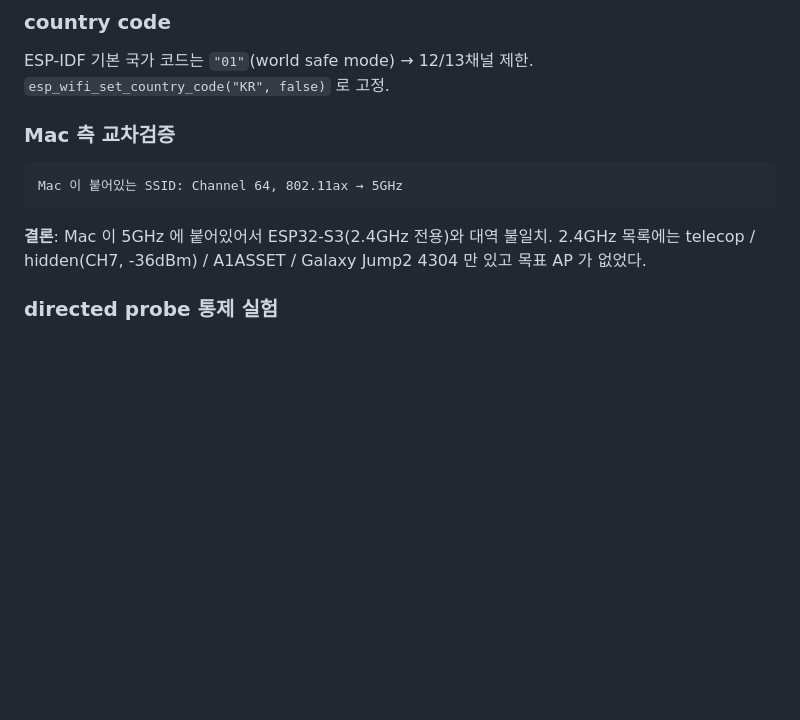
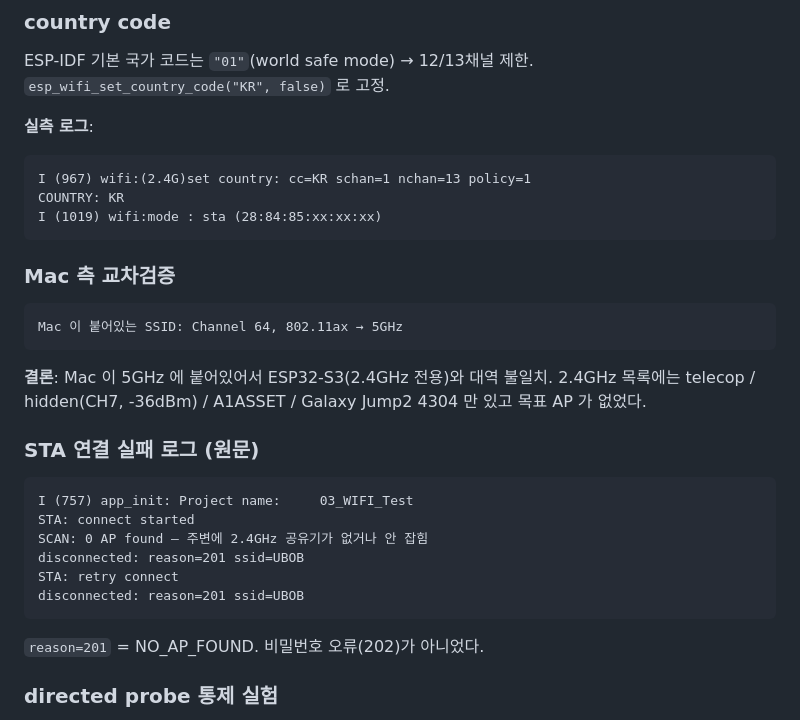
Before and after one commit to sigco3111/esp32-s3-rlcd-4.2-guide, a Markdown page: docs/session-log.md, the part around the change. Rendered like a GitHub page; blank space fills up the shorter version.

````diff
--- a/docs/session-log.md
+++ b/docs/session-log.md
@@ -98,6 +98,13 @@ wifi:sta:connect failed, status: wifi_connect_fail_reason:201
 ESP-IDF 기본 국가 코드는 `"01"`(world safe mode) → 12/13채널 제한.
 `esp_wifi_set_country_code("KR", false)` 로 고정.
 
+**실측 로그**:
+```
+I (967) wifi:(2.4G)set country: cc=KR schan=1 nchan=13 policy=1
+COUNTRY: KR
+I (1019) wifi:mode : sta (28:84:85:xx:xx:xx)
+```
+
 ### Mac 측 교차검증
 
 ```
@@ -107,6 +114,19 @@ Mac 이 붙어있는 SSID: Channel 64, 802.11ax → 5GHz
 **결론**: Mac 이 5GHz 에 붙어있어서 ESP32-S3(2.4GHz 전용)와 대역 불일치.
 2.4GHz 목록에는 telecop / hidden(CH7, -36dBm) / A1ASSET / Galaxy Jump2 4304 만 있고
 목표 AP 가 없었다.
+
+### STA 연결 실패 로그 (원문)
+
+```
+I (757) app_init: Project name:     03_WIFI_Test
+STA: connect started
+SCAN: 0 AP found — 주변에 2.4GHz 공유기가 없거나 안 잡힘
+disconnected: reason=201 ssid=UBOB
+STA: retry connect
+disconnected: reason=201 ssid=UBOB
+```
+
+`reason=201` = NO_AP_FOUND. 비밀번호 오류(202)가 아니었다.
 
 ### directed probe 통제 실험
 
````
Also changed, not shown: docs/pitfalls.md (+59 -6 lines).
